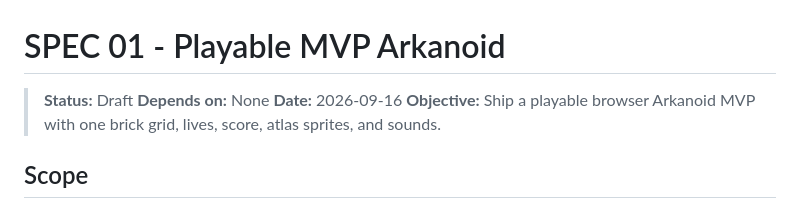
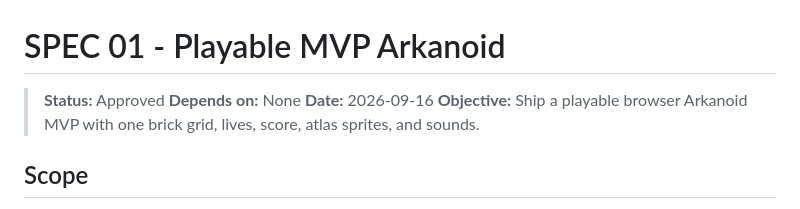
Before and after one commit to JuanMaVelezPa/Arkanoid, a Markdown page: specs/01-mvp-arkanoid.md, the part around the change. GitHub-like rendering.

Commit message:
Approved Spec 01

```diff
--- a/specs/01-mvp-arkanoid.md
+++ b/specs/01-mvp-arkanoid.md
@@ -1,6 +1,6 @@
 # SPEC 01 - Playable MVP Arkanoid
 
-> **Status:** Draft
+> **Status:** Approved
 > **Depends on:** None
 > **Date:** 2026-09-16
 > **Objective:** Ship a playable browser Arkanoid MVP with one brick grid, lives, score, atlas sprites, and sounds.
```
